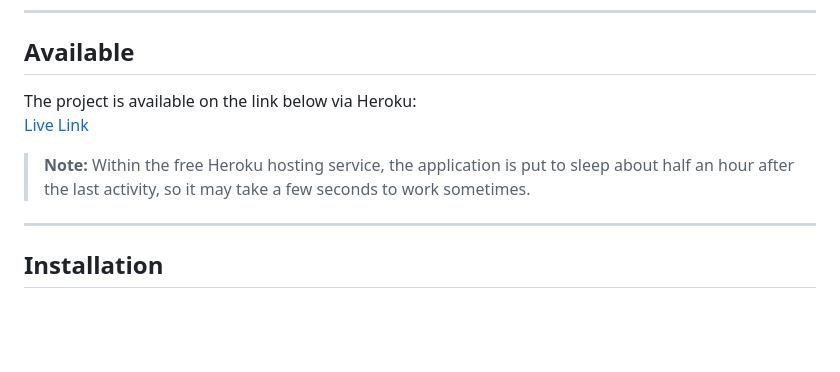
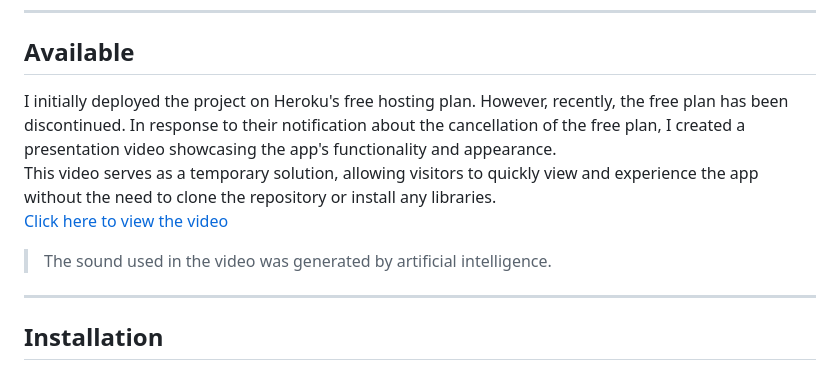
Before and after one commit to alanmiste/SpaceGeeksCorner, a Markdown page: README.md, the part around the change. Drawn GitHub-style; blank space fills up the shorter version.

Commit message:
Update README.md, Add video link.

```diff
--- a/README.md
+++ b/README.md
@@ -45,9 +45,12 @@ And since I'm a space geek, I couldn't find a better than space photo to be the
 
 ## Available
 
-The project is available on the link below via Heroku: <br>
-[Live Link](https://spacegeekscorner.herokuapp.com)
-> **Note:** Within the free Heroku hosting service, the application is put to sleep about half an hour after the last activity, so it may take a few seconds to work sometimes.
+I initially deployed the project on Heroku's free hosting plan. However, recently, the free plan has been discontinued. In response to their notification about the cancellation of the free plan, I created a presentation video showcasing the app's functionality and appearance.
+<br>
+This video serves as a temporary solution, allowing visitors to quickly view and experience the app without the need to clone the repository or install any libraries. <br>
+[Click here to view the video](https://youtu.be/Vfjd2eig3BU)
+<br>
+>  The sound used in the video was generated by artificial intelligence.
 
 ---
 
```
